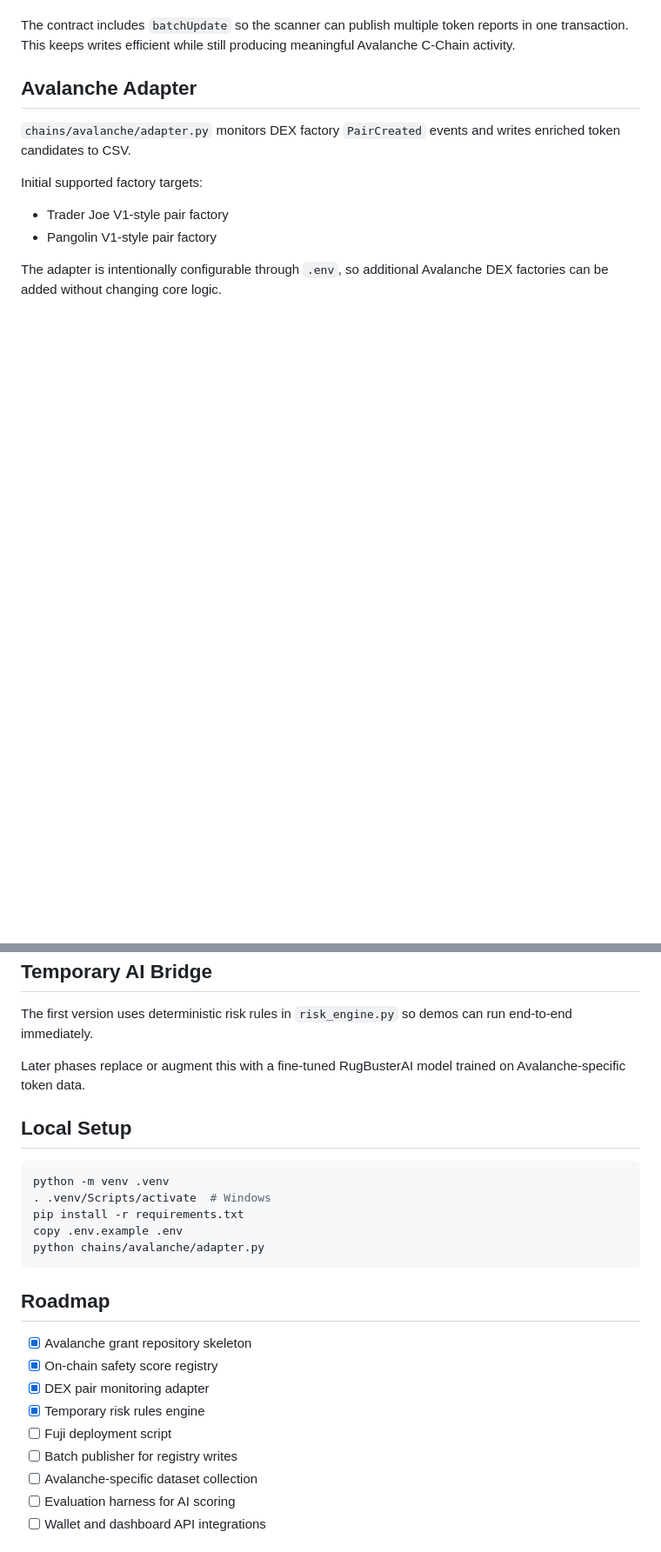
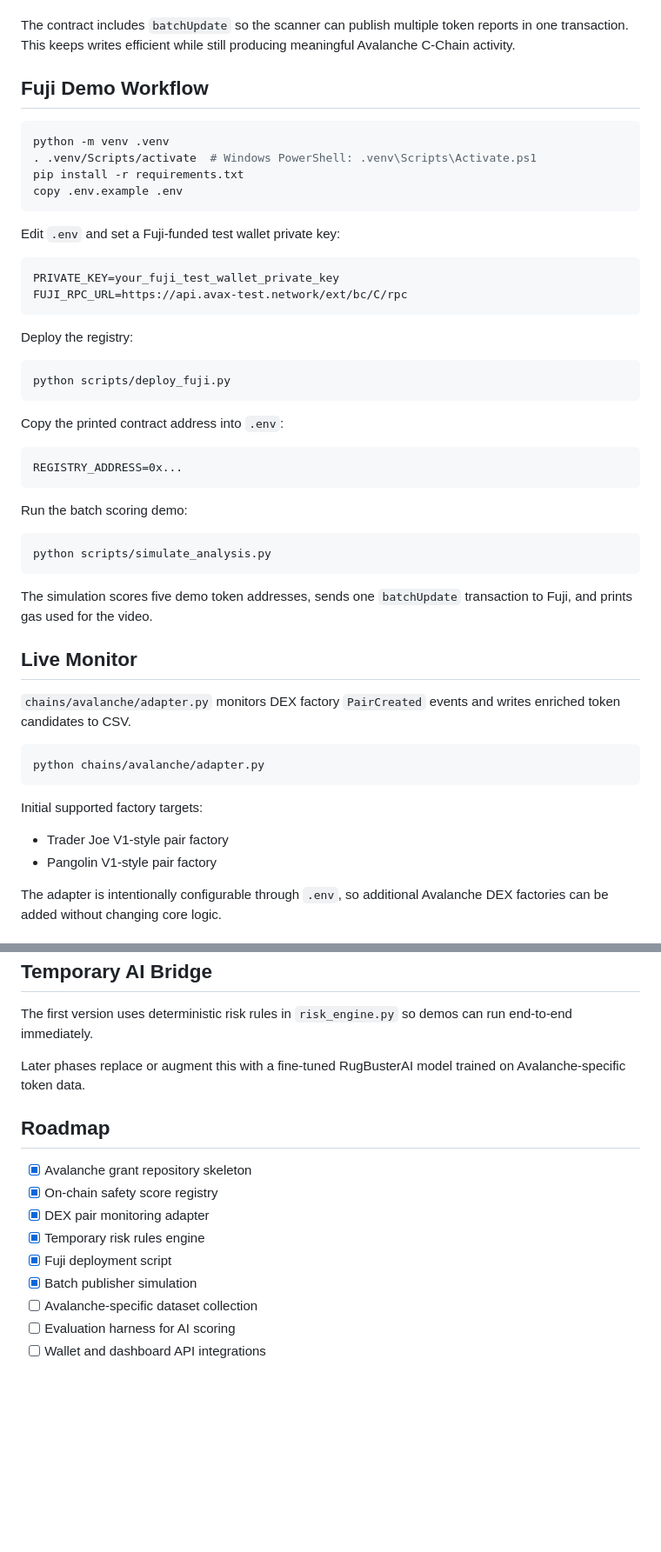
Before and after one commit to rugbusteraipatrol/RugBuster-Avalanche, a Markdown page: README.md, 2 parts joined by grey strips. Shown at 87% size. GitHub-like rendering; blank space fills up the shorter version.

Commit message:
Document Fuji demo workflow

````diff
--- a/README.md
+++ b/README.md
@@ -60,9 +63,49 @@ RugBuster-Avalanche/
 
 The contract includes `batchUpdate` so the scanner can publish multiple token reports in one transaction. This keeps writes efficient while still producing meaningful Avalanche C-Chain activity.
 
-## Avalanche Adapter
+## Fuji Demo Workflow
+
+```bash
+python -m venv .venv
+. .venv/Scripts/activate  # Windows PowerShell: .venv\Scripts\Activate.ps1
+pip install -r requirements.txt
+copy .env.example .env
+```
+
+Edit `.env` and set a Fuji-funded test wallet private key:
+
+```txt
+PRIVATE_KEY=your_fuji_test_wallet_private_key
+FUJI_RPC_URL=https://api.avax-test.network/ext/bc/C/rpc
+```
+
+Deploy the registry:
+
+```bash
+python scripts/deploy_fuji.py
+```
+
+Copy the printed contract address into `.env`:
+
+```txt
+REGISTRY_ADDRESS=0x...
+```
+
+Run the batch scoring demo:
+
+```bash
+python scripts/simulate_analysis.py
+```
+
+The simulation scores five demo token addresses, sends one `batchUpdate` transaction to Fuji, and prints gas used for the video.
+
+## Live Monitor
 
 `chains/avalanche/adapter.py` monitors DEX factory `PairCreated` events and writes enriched token candidates to CSV.
+
+```bash
+python chains/avalanche/adapter.py
+```
 
 Initial supported factory targets:
 
@@ -77,24 +120,14 @@ The first version uses deterministic risk rules in `risk_engine.py` so demos can
 
 Later phases replace or augment this with a fine-tuned RugBusterAI model trained on Avalanche-specific token data.
 
-## Local Setup
-
-```bash
-python -m venv .venv
-. .venv/Scripts/activate  # Windows
-pip install -r requirements.txt
-copy .env.example .env
-python chains/avalanche/adapter.py
-```
-
 ## Roadmap
 
 - [x] Avalanche grant repository skeleton
 - [x] On-chain safety score registry
 - [x] DEX pair monitoring adapter
 - [x] Temporary risk rules engine
-- [ ] Fuji deployment script
-- [ ] Batch publisher for registry writes
+- [x] Fuji deployment script
+- [x] Batch publisher simulation
 - [ ] Avalanche-specific dataset collection
 - [ ] Evaluation harness for AI scoring
 - [ ] Wallet and dashboard API integrations
````
Also changed, not shown: other parts of README.md (+3 -0 lines).
